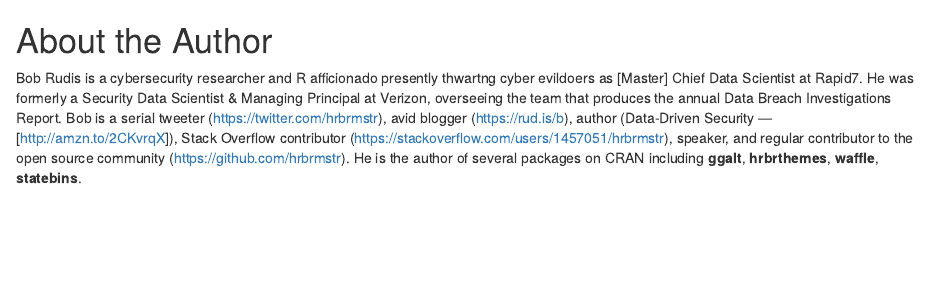
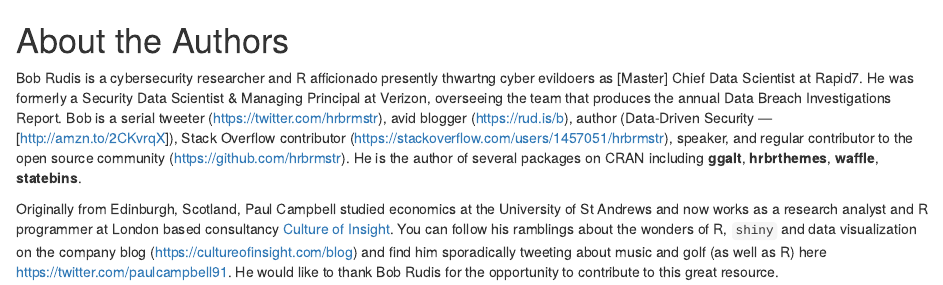
Before and after one commit to hrbrmstr/21-recipes, an R Markdown document (00-About-the-Author.Rmd): the page in a window 1100 px wide, from its top. Rendered offline with R 4.5, knitr and Pandoc, with nearby package versions; drawn as R Markdown's standard HTML page in place of the format the file asks for.

Commit message:
add author bio

```diff
--- a/00-About-the-Author.Rmd
+++ b/00-About-the-Author.Rmd
@@ -1,3 +1,5 @@
-# About the Author {-}
+# About the Authors {-}
 
 Bob Rudis is a cybersecurity researcher and R afficionado presently thwartng cyber evildoers as [Master] Chief Data Scientist at Rapid7. He was formerly a Security Data Scientist & Managing Principal at Verizon, overseeing the team that produces the annual Data Breach Investigations Report. Bob is a serial tweeter (<https://twitter.com/hrbrmstr>), avid blogger (<https://rud.is/b>), author (Data-Driven Security — [<http://amzn.to/2CKvrqX>]), Stack Overflow contributor (<https://stackoverflow.com/users/1457051/hrbrmstr>), speaker, and regular contributor to the open source community (<https://github.com/hrbrmstr>). He is the author of several packages on CRAN including **ggalt**, **hrbrthemes**, **waffle**, **statebins**.
+
+Originally from Edinburgh, Scotland, Paul Campbell studied economics at the University of St Andrews and now works as a research analyst and R programmer at London based consultancy [Culture of Insight](https://cultureofinsight.com). You can follow his ramblings about the wonders of R, `shiny` and data visualization on the company blog (<https://cultureofinsight.com/blog>) and find him sporadically tweeting about music and golf (as well as R) here <https://twitter.com/paulcampbell91>. He would like to thank Bob Rudis for the opportunity to contribute to this great resource.
--- a/index.Rmd
+++ b/index.Rmd
@@ -1,6 +1,6 @@
 ---
 title: "21 Recipes for Mining Twitter Data with rtweet"
-author: "Bob Rudis"
+author: "Bob Rudis & Paul Campbell"
 date: "`r Sys.Date()`"
 site: bookdown::bookdown_site
 documentclass: book
```
